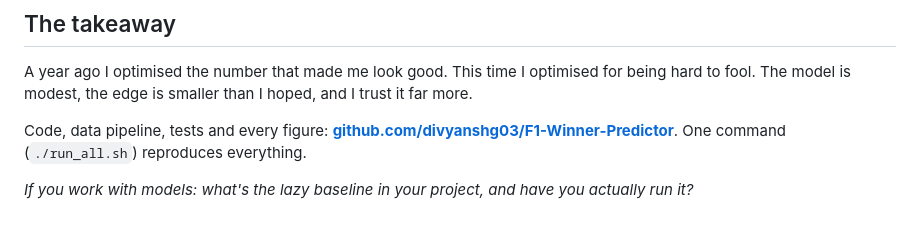
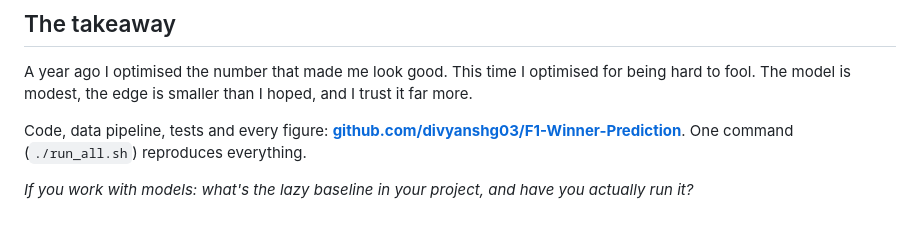
Before and after one commit to divyanshg03/F1-Winner-Prediction, a Markdown page: articles/substack.md, the part around the change. Drawn GitHub-style.

Commit message:
Fix repository URL in article

```diff
--- a/articles/substack.md
+++ b/articles/substack.md
@@ -80,6 +80,6 @@ One race tells you almost nothing about a probabilistic model. A 67% call fails
 
 A year ago I optimised the number that made me look good. This time I optimised for being hard to fool. The model is modest, the edge is smaller than I hoped, and I trust it far more.
 
-Code, data pipeline, tests and every figure: **[github.com/divyanshg03/F1-Winner-Predictor](https://github.com/divyanshg03/F1-Winner-Predictor)**. One command (`./run_all.sh`) reproduces everything.
+Code, data pipeline, tests and every figure: **[github.com/divyanshg03/F1-Winner-Prediction](https://github.com/divyanshg03/F1-Winner-Prediction)**. One command (`./run_all.sh`) reproduces everything.
 
 *If you work with models: what's the lazy baseline in your project, and have you actually run it?*
```
